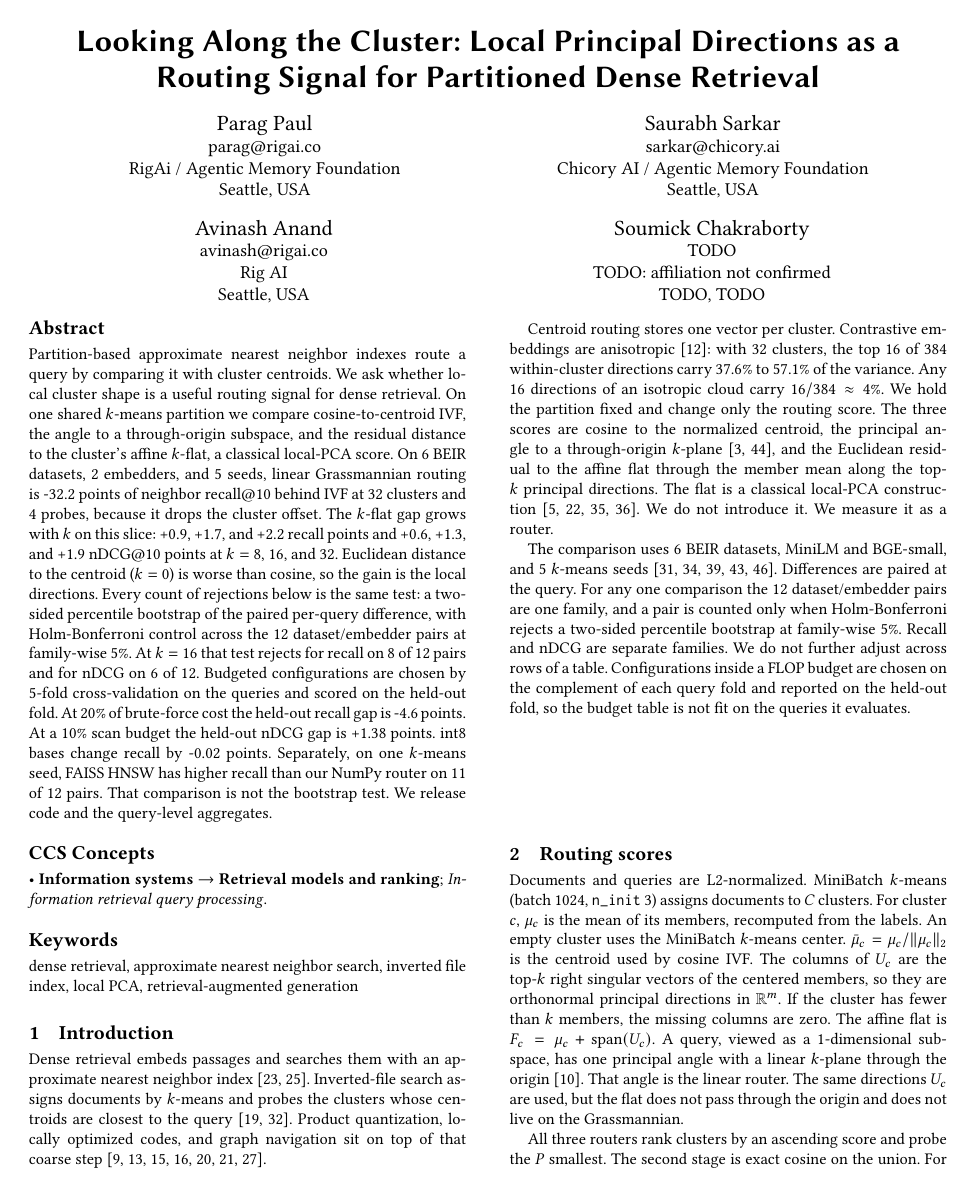
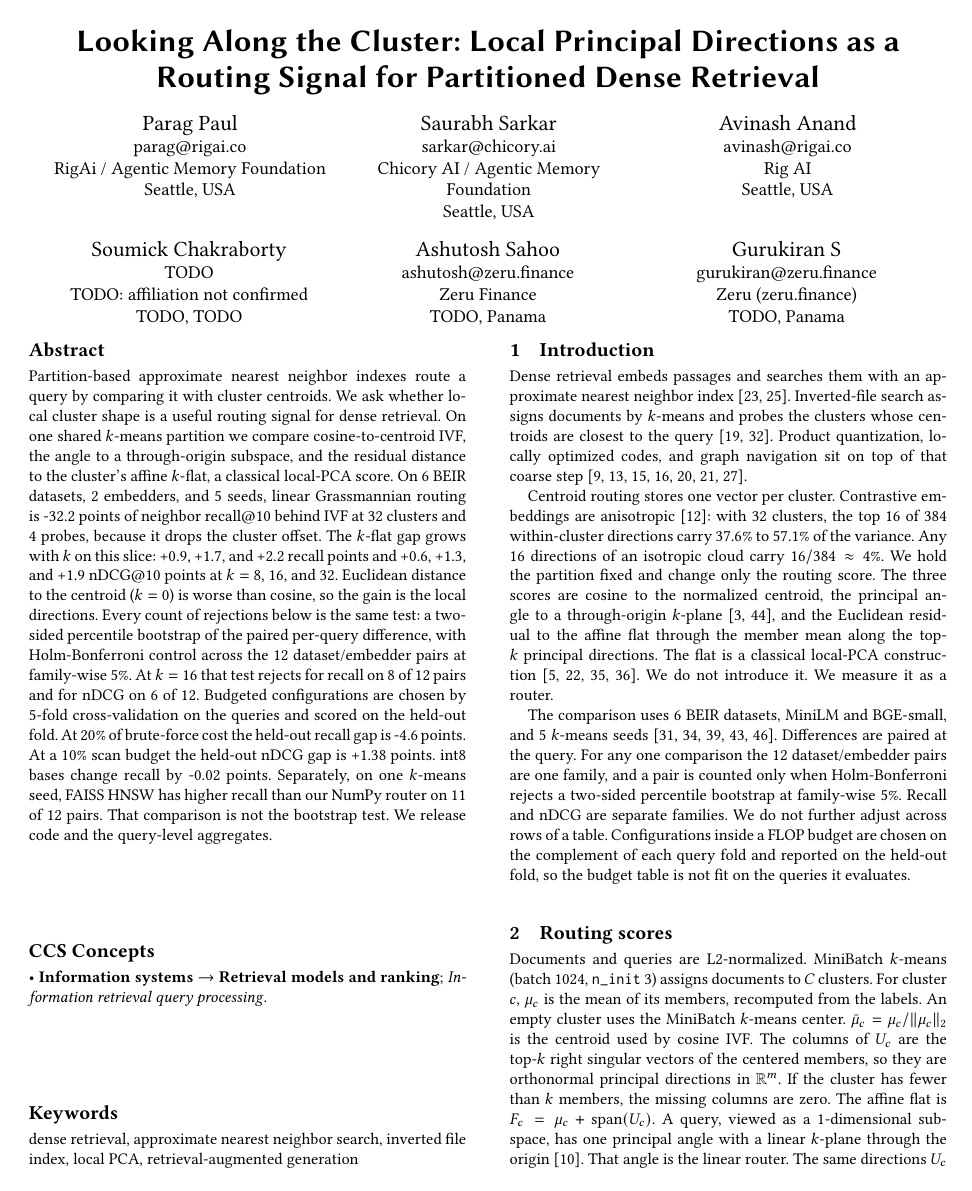
Before and after one commit to Agentic-Memory-Foundation/grassmanian, a LaTeX paper (paper.tex): page 1 of 14. Compiled offline with pdfLaTeX.

Commit message:
Add Ashutosh Sahoo and Gurukiran S as co-authors.
Sahoo is Zeru Finance, Panama, ashutosh@zeru.finance, from the arXiv paper he shares with Parag Paul. Gurukiran S is Zeru (zeru.finance), gurukiran@zeru.finance, with the same paper's country and a TODO city.

Co-authored-by: Parag Paul <rahiakil@users.noreply.github.com>

```diff
--- a/paper.tex
+++ b/paper.tex
@@ -59,6 +59,22 @@
   \institution{TODO: affiliation not confirmed}
   \city{TODO}
   \country{TODO}
+}
+
+\author{Ashutosh Sahoo}
+\email{ashutosh@zeru.finance}
+\affiliation{%
+  \institution{Zeru Finance}
+  \city{TODO}
+  \country{Panama}
+}
+
+\author{Gurukiran S}
+\email{gurukiran@zeru.finance}
+\affiliation{%
+  \institution{Zeru (zeru.finance)}
+  \city{TODO}
+  \country{Panama}
 }
 
 \renewcommand{\shortauthors}{Paul et al.}
```
Also changed, not shown: README.md, grassmanian-rag-indexing.pdf.
